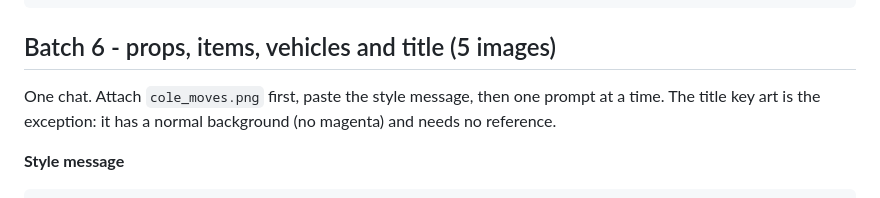
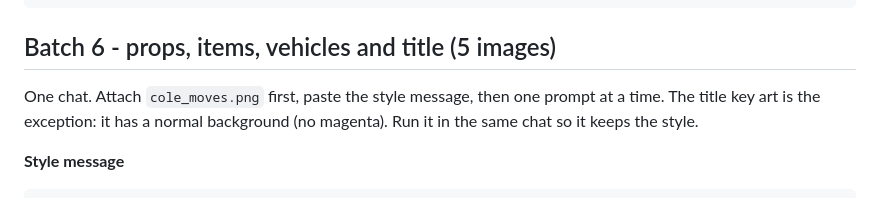
Before and after one commit to itsu60ai/ai-start-13, a Markdown page: cadillacs/ART_PROMPTS.md, the part around the change. Rendered like a GitHub page.

Commit message:
Clarify title art instructions
Co-Authored-By: Claude Sonnet 5.5 <noreply@anthropic.com>
Claude-Session: https://claude.ai/code/session_01H5XSQSAVuDmWVWuTBmEnEd

````diff
--- a/cadillacs/ART_PROMPTS.md
+++ b/cadillacs/ART_PROMPTS.md
@@ -270,7 +270,7 @@ Game background NEAR layer, straight side view, 16:9 landscape, highest resoluti
 ```
 
 ## Batch 6 - props, items, vehicles and title (5 images)
-One chat. Attach `cole_moves.png` first, paste the style message, then one prompt at a time. The title key art is the exception: it has a normal background (no magenta) and needs no reference.
+One chat. Attach `cole_moves.png` first, paste the style message, then one prompt at a time. The title key art is the exception: it has a normal background (no magenta). Run it in the same chat so it keeps the style.
 
 **Style message**
 ```
````
